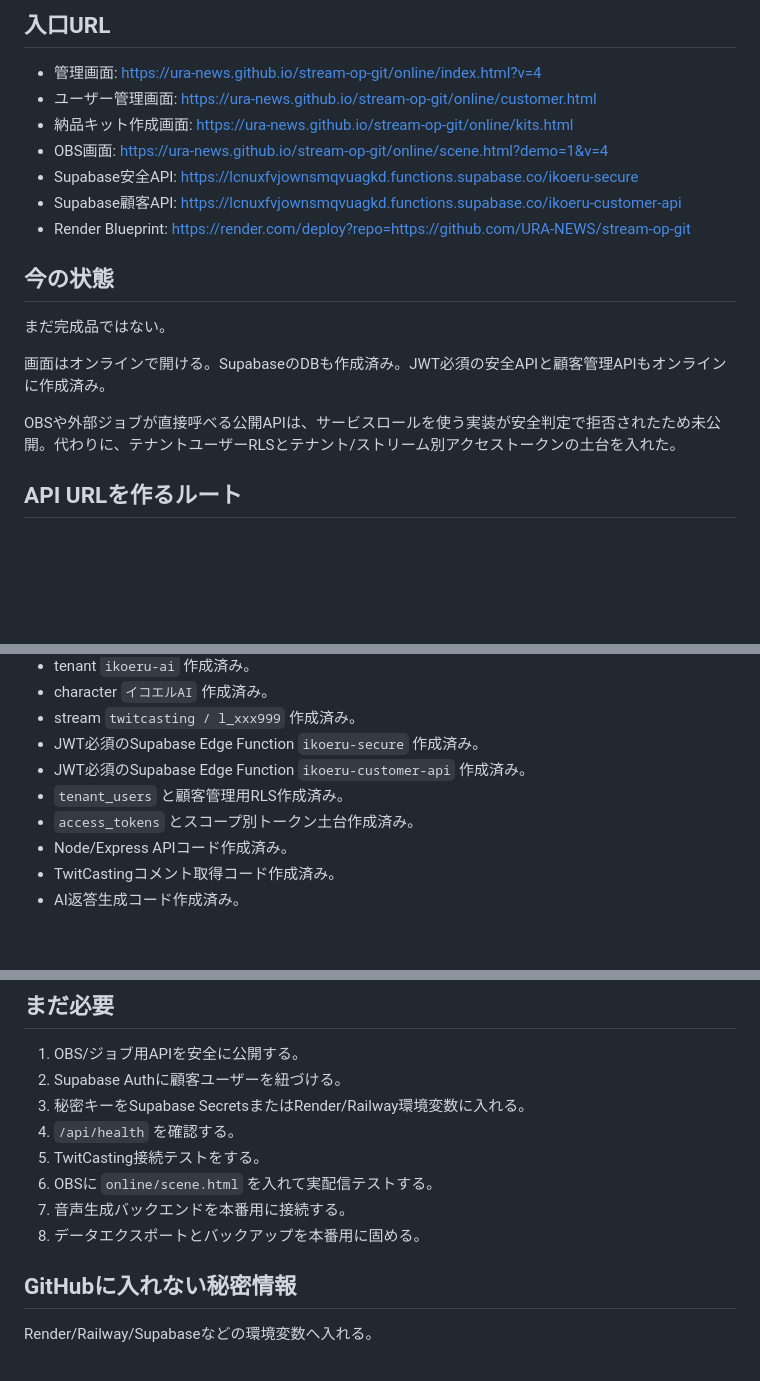
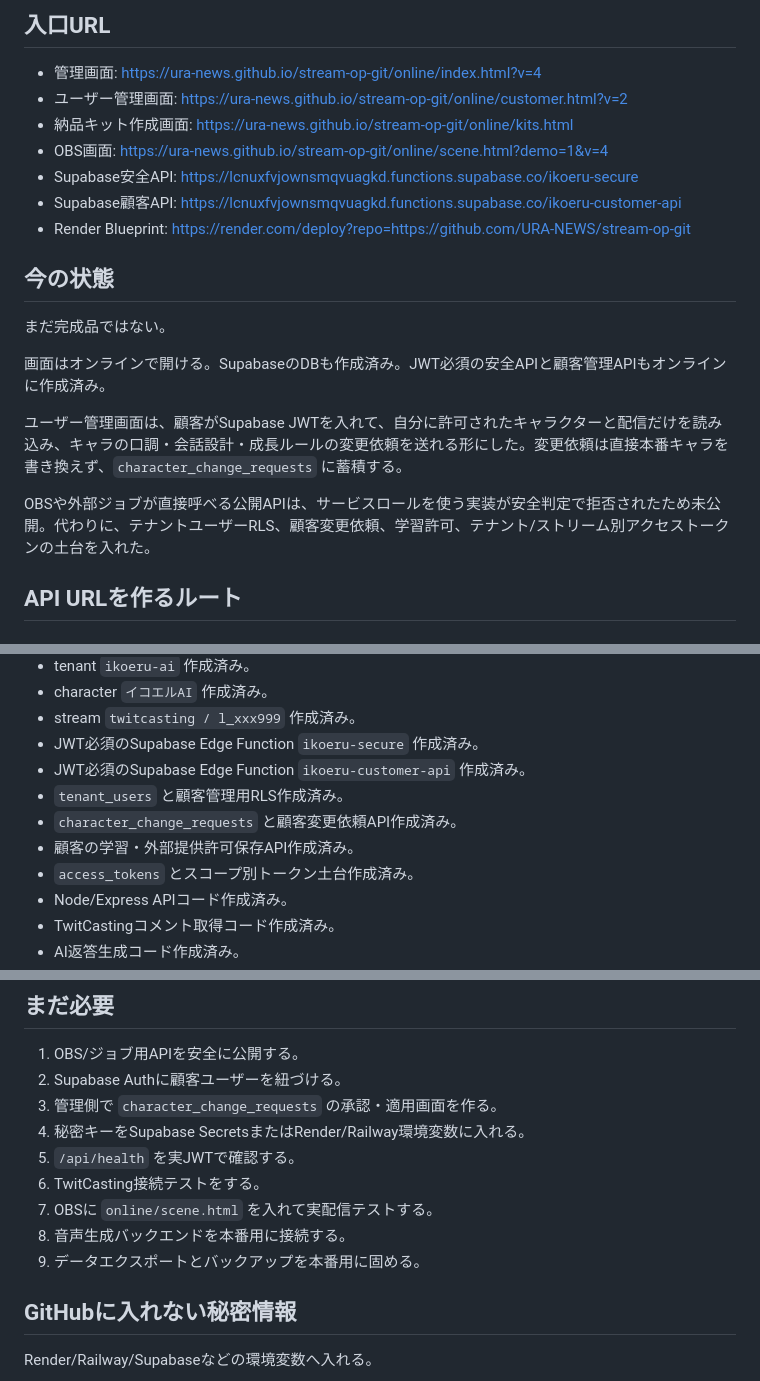
Before and after one commit to URA-NEWS/stream-op-git, a Markdown page: README.md, 3 parts joined by grey strips. Rendered like a GitHub page; blank space fills up the shorter version.

Commit message:
Update online status summary

```diff
--- a/README.md
+++ b/README.md
@@ -7,7 +7,7 @@
 ## 入口URL
 
 - 管理画面: https://ura-news.github.io/stream-op-git/online/index.html?v=4
-- ユーザー管理画面: https://ura-news.github.io/stream-op-git/online/customer.html
+- ユーザー管理画面: https://ura-news.github.io/stream-op-git/online/customer.html?v=2
 - 納品キット作成画面: https://ura-news.github.io/stream-op-git/online/kits.html
 - OBS画面: https://ura-news.github.io/stream-op-git/online/scene.html?demo=1&v=4
 - Supabase安全API: https://lcnuxfvjownsmqvuagkd.functions.supabase.co/ikoeru-secure
@@ -20,7 +20,9 @@
 
 画面はオンラインで開ける。SupabaseのDBも作成済み。JWT必須の安全APIと顧客管理APIもオンラインに作成済み。
 
-OBSや外部ジョブが直接呼べる公開APIは、サービスロールを使う実装が安全判定で拒否されたため未公開。代わりに、テナントユーザーRLSとテナント/ストリーム別アクセストークンの土台を入れた。
+ユーザー管理画面は、顧客がSupabase JWTを入れて、自分に許可されたキャラクターと配信だけを読み込み、キャラの口調・会話設計・成長ルールの変更依頼を送れる形にした。変更依頼は直接本番キャラを書き換えず、`character_change_requests` に蓄積する。
+
+OBSや外部ジョブが直接呼べる公開APIは、サービスロールを使う実装が安全判定で拒否されたため未公開。代わりに、テナントユーザーRLS、顧客変更依頼、学習許可、テナント/ストリーム別アクセストークンの土台を入れた。
 
 ## API URLを作るルート
 
@@ -49,6 +51,8 @@ OBSや外部ジョブが直接呼べる公開APIは、サービスロールを
 - JWT必須のSupabase Edge Function `ikoeru-secure` 作成済み。
 - JWT必須のSupabase Edge Function `ikoeru-customer-api` 作成済み。
 - `tenant_users` と顧客管理用RLS作成済み。
+- `character_change_requests` と顧客変更依頼API作成済み。
+- 顧客の学習・外部提供許可保存API作成済み。
 - `access_tokens` とスコープ別トークン土台作成済み。
 - Node/Express APIコード作成済み。
 - TwitCastingコメント取得コード作成済み。
@@ -70,12 +74,13 @@ OBSや外部ジョブが直接呼べる公開APIは、サービスロールを
 
 1. OBS/ジョブ用APIを安全に公開する。
 2. Supabase Authに顧客ユーザーを紐づける。
-3. 秘密キーをSupabase SecretsまたはRender/Railway環境変数に入れる。
-4. `/api/health` を確認する。
-5. TwitCasting接続テストをする。
-6. OBSに `online/scene.html` を入れて実配信テストする。
-7. 音声生成バックエンドを本番用に接続する。
-8. データエクスポートとバックアップを本番用に固める。
+3. 管理側で `character_change_requests` の承認・適用画面を作る。
+4. 秘密キーをSupabase SecretsまたはRender/Railway環境変数に入れる。
+5. `/api/health` を実JWTで確認する。
+6. TwitCasting接続テストをする。
+7. OBSに `online/scene.html` を入れて実配信テストする。
+8. 音声生成バックエンドを本番用に接続する。
+9. データエクスポートとバックアップを本番用に固める。
 
 ## GitHubに入れない秘密情報
 
```
Also changed, not shown: other parts of README.md (+2 -0 lines).
